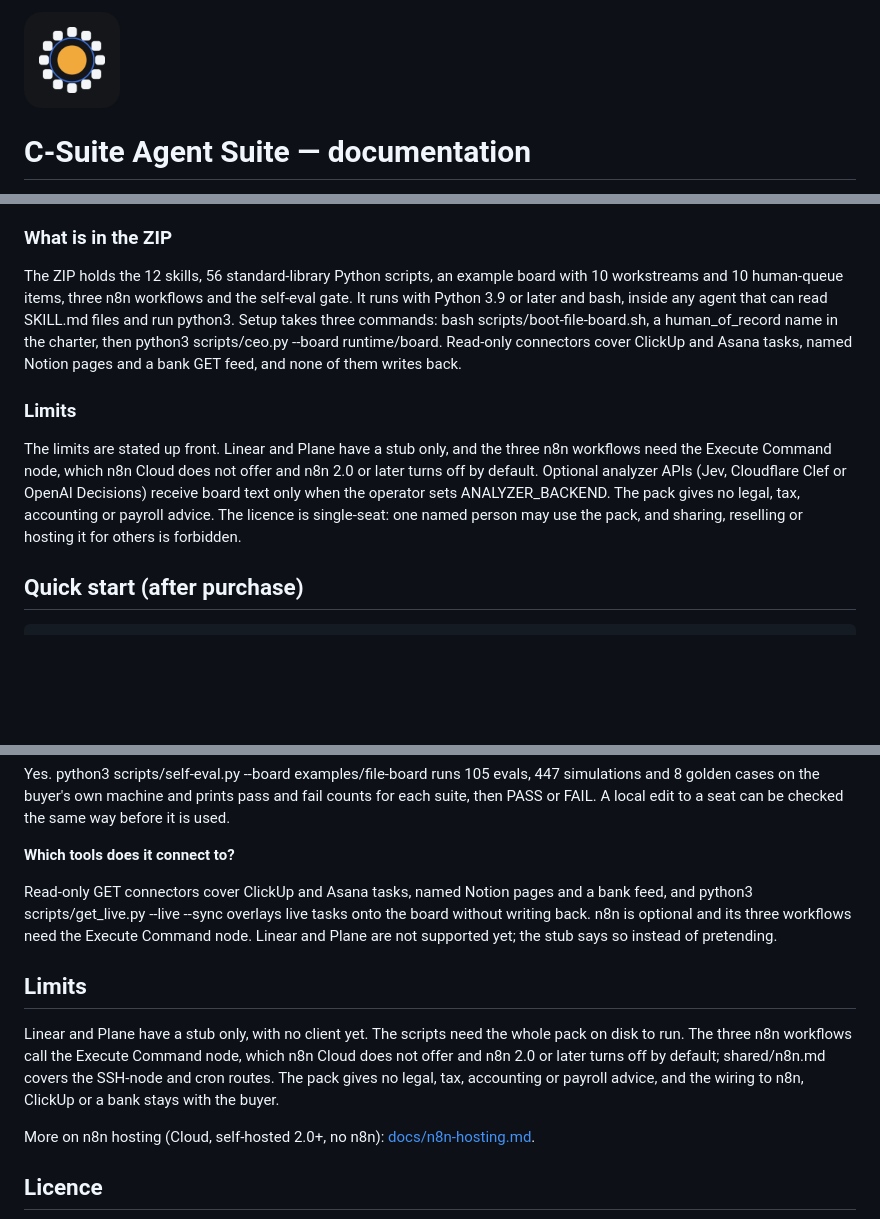
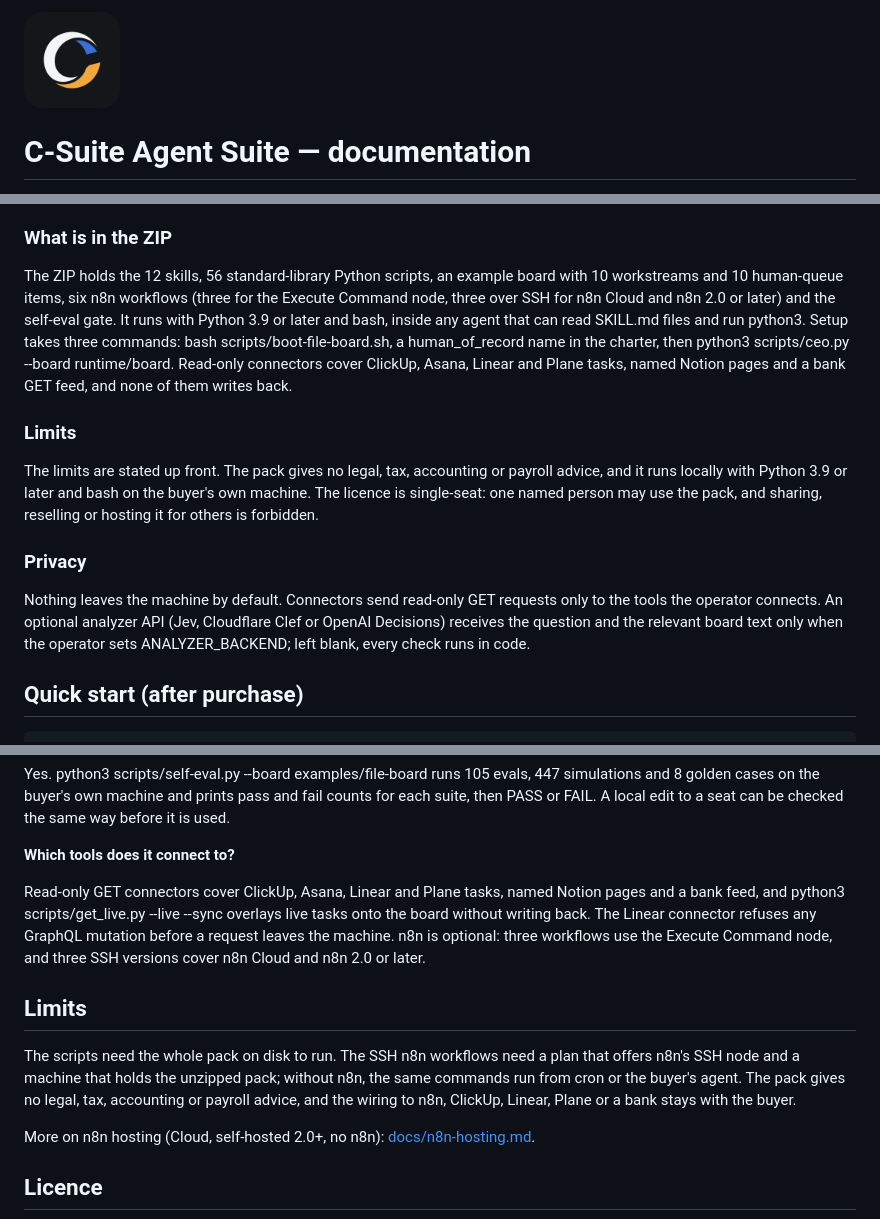
Before and after one commit to designupstrategyaz/c-suite-agent-suite-docs, a Markdown page: README.md, 3 parts joined by grey strips. Rendered like a GitHub page; pictures changed too: logo.png; blank space fills up the shorter version.

Commit message:
New logo; Linear and Plane connectors, SSH n8n workflows, Privacy section
Co-Authored-By: Claude Opus 5.5 <noreply@anthropic.com>

```diff
--- a/README.md
+++ b/README.md
@@ -29,11 +29,15 @@ The pack tests itself on the buyer's machine. One command runs 105 evals, 447 sc
 
 ### What is in the ZIP
 
-The ZIP holds the 12 skills, 56 standard-library Python scripts, an example board with 10 workstreams and 10 human-queue items, three n8n workflows and the self-eval gate. It runs with Python 3.9 or later and bash, inside any agent that can read SKILL.md files and run python3. Setup takes three commands: bash scripts/boot-file-board.sh, a human_of_record name in the charter, then python3 scripts/ceo.py --board runtime/board. Read-only connectors cover ClickUp and Asana tasks, named Notion pages and a bank GET feed, and none of them writes back.
+The ZIP holds the 12 skills, 56 standard-library Python scripts, an example board with 10 workstreams and 10 human-queue items, six n8n workflows (three for the Execute Command node, three over SSH for n8n Cloud and n8n 2.0 or later) and the self-eval gate. It runs with Python 3.9 or later and bash, inside any agent that can read SKILL.md files and run python3. Setup takes three commands: bash scripts/boot-file-board.sh, a human_of_record name in the charter, then python3 scripts/ceo.py --board runtime/board. Read-only connectors cover ClickUp, Asana, Linear and Plane tasks, named Notion pages and a bank GET feed, and none of them writes back.
 
 ### Limits
 
-The limits are stated up front. Linear and Plane have a stub only, and the three n8n workflows need the Execute Command node, which n8n Cloud does not offer and n8n 2.0 or later turns off by default. Optional analyzer APIs (Jev, Cloudflare Clef or OpenAI Decisions) receive board text only when the operator sets ANALYZER_BACKEND. The pack gives no legal, tax, accounting or payroll advice. The licence is single-seat: one named person may use the pack, and sharing, reselling or hosting it for others is forbidden.
+The limits are stated up front. The pack gives no legal, tax, accounting or payroll advice, and it runs locally with Python 3.9 or later and bash on the buyer's own machine. The licence is single-seat: one named person may use the pack, and sharing, reselling or hosting it for others is forbidden.
+
+### Privacy
+
+Nothing leaves the machine by default. Connectors send read-only GET requests only to the tools the operator connects. An optional analyzer API (Jev, Cloudflare Clef or OpenAI Decisions) receives the question and the relevant board text only when the operator sets ANALYZER_BACKEND; left blank, every check runs in code.
 
 ## Quick start (after purchase)
 
@@ -135,11 +139,11 @@ Yes. python3 scripts/self-eval.py --board examples/file-board runs 105 evals, 44
 
 **Which tools does it connect to?**
 
-Read-only GET connectors cover ClickUp and Asana tasks, named Notion pages and a bank feed, and python3 scripts/get_live.py --live --sync overlays live tasks onto the board without writing back. n8n is optional and its three workflows need the Execute Command node. Linear and Plane are not supported yet; the stub says so instead of pretending.
+Read-only GET connectors cover ClickUp, Asana, Linear and Plane tasks, named Notion pages and a bank feed, and python3 scripts/get_live.py --live --sync overlays live tasks onto the board without writing back. The Linear connector refuses any GraphQL mutation before a request leaves the machine. n8n is optional: three workflows use the Execute Command node, and three SSH versions cover n8n Cloud and n8n 2.0 or later.
 
 ## Limits
 
-Linear and Plane have a stub only, with no client yet. The scripts need the whole pack on disk to run. The three n8n workflows call the Execute Command node, which n8n Cloud does not offer and n8n 2.0 or later turns off by default; shared/n8n.md covers the SSH-node and cron routes. The pack gives no legal, tax, accounting or payroll advice, and the wiring to n8n, ClickUp or a bank stays with the buyer.
+The scripts need the whole pack on disk to run. The SSH n8n workflows need a plan that offers n8n's SSH node and a machine that holds the unzipped pack; without n8n, the same commands run from cron or the buyer's agent. The pack gives no legal, tax, accounting or payroll advice, and the wiring to n8n, ClickUp, Linear, Plane or a bank stays with the buyer.
 
 More on n8n hosting (Cloud, self-hosted 2.0+, no n8n): [docs/n8n-hosting.md](docs/n8n-hosting.md).
 
```
Also changed, not shown: docs/n8n-hosting.md (+3 -3 lines).
